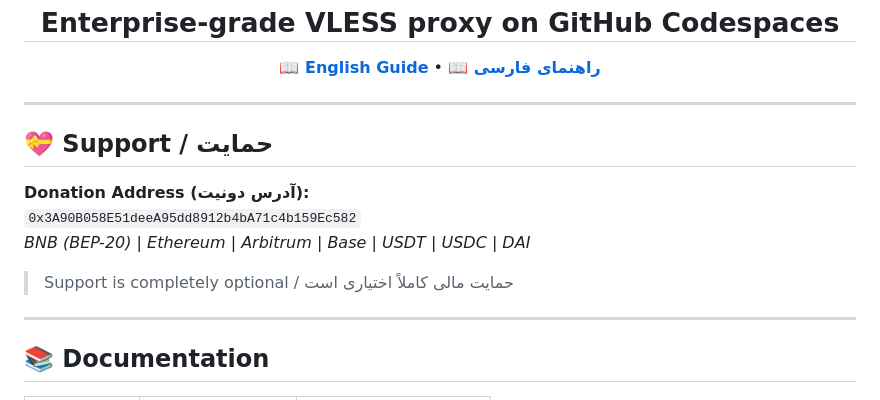
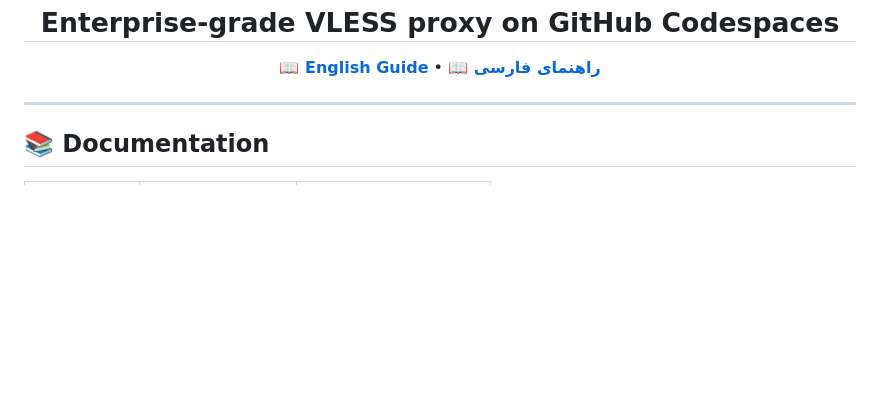
Before and after one commit to miladtahanian/MT2Ray, a Markdown page: README.md, the part around the change. Drawn GitHub-style; blank space fills up the shorter version.

```diff
--- a/README.md
+++ b/README.md
@@ -12,16 +12,6 @@
   <a href="#-english-guide"><strong>📖 English Guide</strong></a> •
   <a href="#-persian-guide"><strong>📖 راهنمای فارسی</strong></a>
 </p>
-
----
-
-## 💝 Support / حمایت
-
-**Donation Address (آدرس دونیت):**
-`0x3A90B058E51deeA95dd8912b4bA71c4b159Ec582`
-*BNB (BEP-20) | Ethereum | Arbitrum | Base | USDT | USDC | DAI*
-
-> Support is completely optional / حمایت مالی کاملاً اختیاری است
 
 ---
 
```
